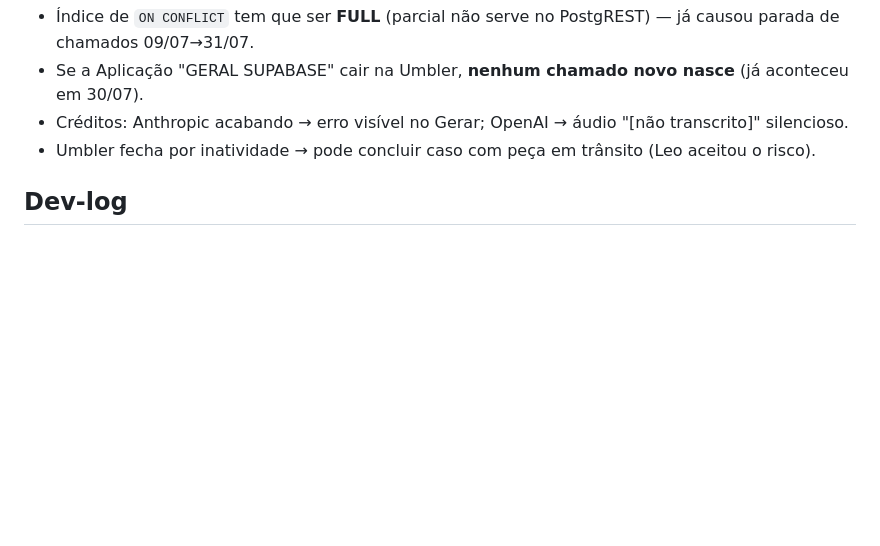
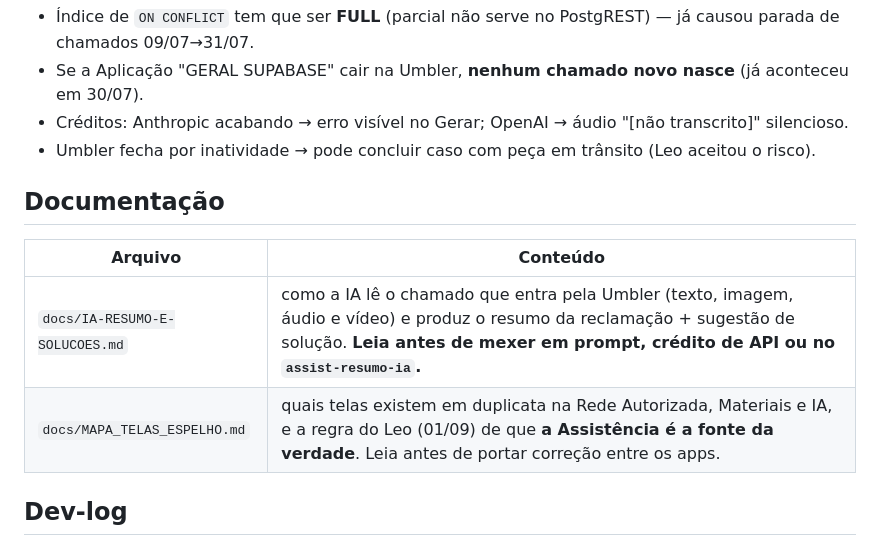
Before and after one commit to leobononi2906/assistencia, a Markdown page: docs/STATUS.md, the part around the change. Rendered like a GitHub page; blank space fills up the shorter version.

Commit message:
docs: põe o STATUS.md em dia com o que já está no ar
O dev-log estava atrás do código: havia commit publicado sem entrada
correspondente, data do topo desatualizada, link para arquivo que não existe
e doc em docs/ que a tabela não listava.

As entradas novas saíram dos corpos dos próprios commits — o porquê, o que foi
medido e o que ficou de fora já estavam escritos lá.

Conferido com a skill `conferir-doc`, que compara o último toque no STATUS.md
com os commits de código posteriores.

Co-Authored-By: Claude Opus 5 <noreply@anthropic.com>

```diff
--- a/docs/STATUS.md
+++ b/docs/STATUS.md
@@ -82,6 +82,13 @@ Umbler → Aplicação **"GERAL SUPABASE"** → edge `umbler-intake` → `assist
 - Créditos: Anthropic acabando → erro visível no Gerar; OpenAI → áudio "[não transcrito]" silencioso.
 - Umbler fecha por inatividade → pode concluir caso com peça em trânsito (Leo aceitou o risco).
 
+## Documentação
+
+| Arquivo | Conteúdo |
+|---|---|
+| `docs/IA-RESUMO-E-SOLUCOES.md` | como a IA lê o chamado que entra pela Umbler (texto, imagem, áudio e vídeo) e produz o resumo da reclamação + sugestão de solução. **Leia antes de mexer em prompt, crédito de API ou no `assist-resumo-ia`.** |
+| `docs/MAPA_TELAS_ESPELHO.md` | quais telas existem em duplicata na Rede Autorizada, Materiais e IA, e a regra do Leo (01/09) de que **a Assistência é a fonte da verdade**. Leia antes de portar correção entre os apps. |
+
 ## Dev-log
 - 2026-08-11 — Prioridade por recência nas 2 funções de IA (Dicas > doc novo > Notion; carimbo de data) — `assist-perguntar` v4, `assist-resumo-ia` v16. Materiais virou grid de cards (thumbnail YouTube + selo IA); aba renomeada "Materiais Técnicos". Cadastrados os PDFs oficiais Gerador (id 20) e Ar (id 21). Commits ba57639, 3241ef6, 560e836.
 - 2026-08-06/07 — v15 (precedência de setor + etiqueta consumida), fecha-na-Umbler, prioridade no card, cron inteligente reintroduzido e depois pausado, Materiais/PDF alimentando a IA.
```
